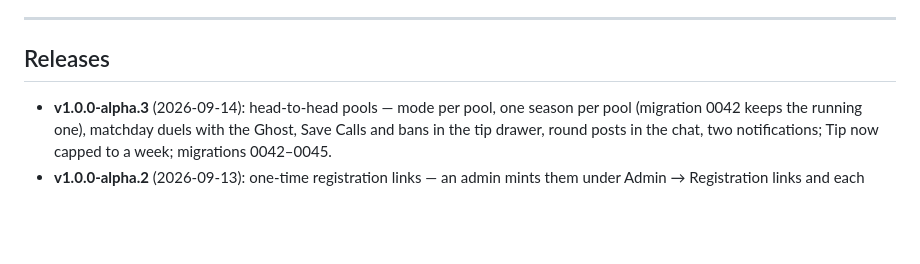
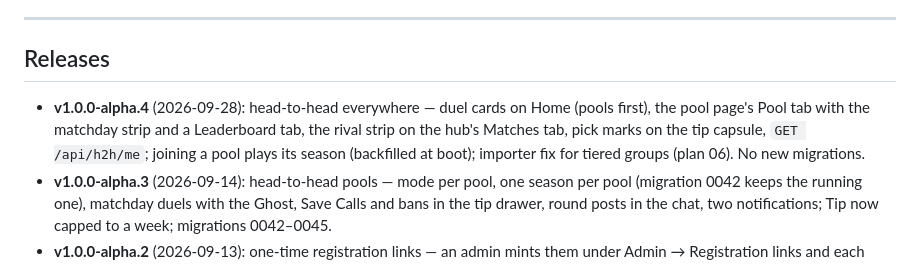
Before and after one commit to floholz/matchowl, a Markdown page: PLAN.md, the part around the change. GitHub-like rendering; blank space fills up the shorter version.

Commit message:
Release prep: v1.0.0-alpha.4 — head-to-head everywhere
Co-Authored-By: Claude Fable 5.1 <noreply@anthropic.com>
Claude-Session: https://claude.ai/code/session_01XN7W4xAb1DEkNHZhTyg1Sv

```diff
--- a/PLAN.md
+++ b/PLAN.md
@@ -664,6 +664,12 @@ work pending · ⏭ deliberately deferred
 
 ## Releases
 
+- **v1.0.0-alpha.4** (2026-09-28): head-to-head everywhere — duel cards
+  on Home (pools first), the pool page's Pool tab with the matchday strip
+  and a Leaderboard tab, the rival strip on the hub's Matches tab, pick
+  marks on the tip capsule, `GET /api/h2h/me`; joining a pool plays its
+  season (backfilled at boot); importer fix for tiered groups (plan 06).
+  No new migrations.
 - **v1.0.0-alpha.3** (2026-09-14): head-to-head pools — mode per pool, one
   season per pool (migration 0042 keeps the running one), matchday duels
   with the Ghost, Save Calls and bans in the tip drawer, round posts in the
```
Also changed, not shown: CHANGELOG.md (+2 -0 lines).
